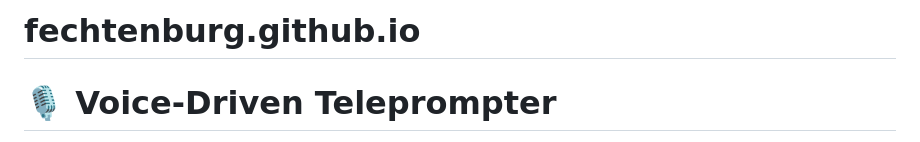
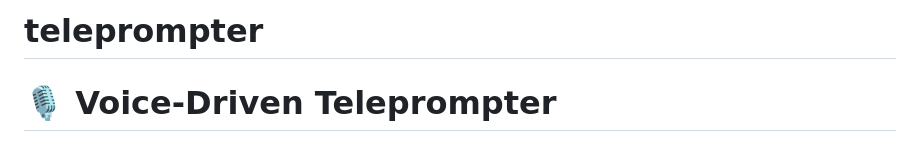
Before and after one commit to Fechtenburg/teleprompter, a Markdown page: README.md, the part around the change. Rendered like a GitHub page.

```diff
--- a/README.md
+++ b/README.md
@@ -1,4 +1,4 @@
-# fechtenburg.github.io
+# teleprompter
 # 🎙 Voice-Driven Teleprompter
 
 A professional teleprompter that listens to your voice and automatically scrolls to keep up with your reading. No internet connection required after the first visit.
```
